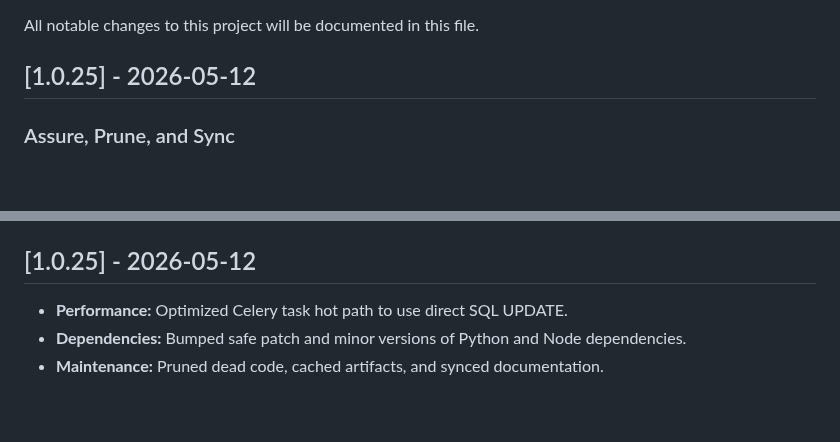
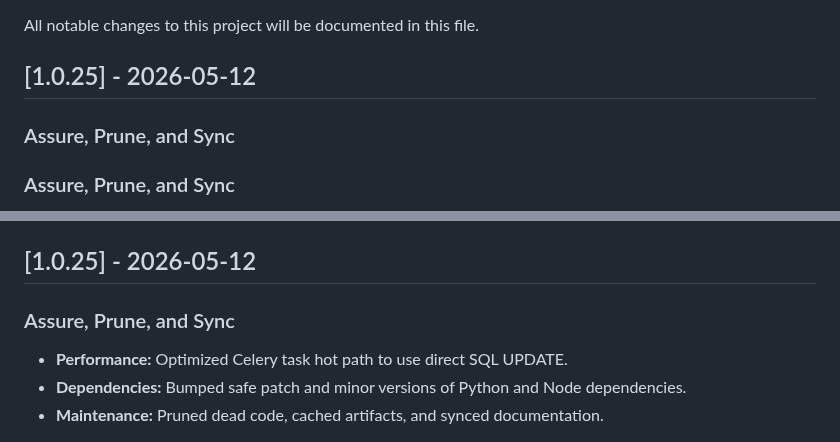
Before and after one commit to shenald-dev/ai-whatsapp-intelligence, a Markdown page: CHANGELOG.md, 2 parts joined by grey strips. GitHub-like rendering; blank space fills up the shorter version.

Commit message:
chore(release): format changelog to meet convention
Co-authored-by: shenald-dev <245350826+shenald-dev@users.noreply.github.com>

```diff
--- a/CHANGELOG.md
+++ b/CHANGELOG.md
@@ -5,6 +5,8 @@ All notable changes to this project will be documented in this file.
 
 
 ## [1.0.25] - 2026-05-12
+
+### Assure, Prune, and Sync
 
 ### Assure, Prune, and Sync
 * **Lifecycle:** Verified system integrity post-optimizations introducing direct SQL `UPDATE` queries in the Celery worker. Re-verified robust backend and node tests properly pass.
@@ -158,6 +160,8 @@ All notable changes to this project will be documented in this file.
 * **Upgrades:** Bumped safe minor/patch versions for node dependency `dotenv` and multiple python backend dependencies (`click`, `orjson`, `huggingface-hub`, `sqlalchemy`, etc).
 
 ## [1.0.25] - 2026-05-12
+
+### Assure, Prune, and Sync
 * **Performance:** Optimized Celery task hot path to use direct SQL UPDATE.
 * **Dependencies:** Bumped safe patch and minor versions of Python and Node dependencies.
 * **Maintenance:** Pruned dead code, cached artifacts, and synced documentation.
```
